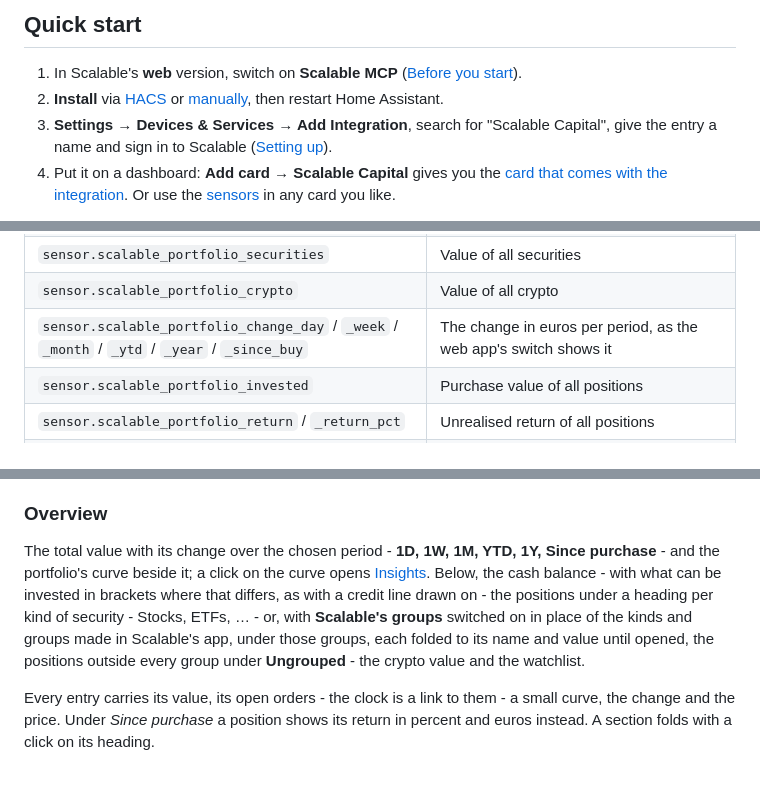
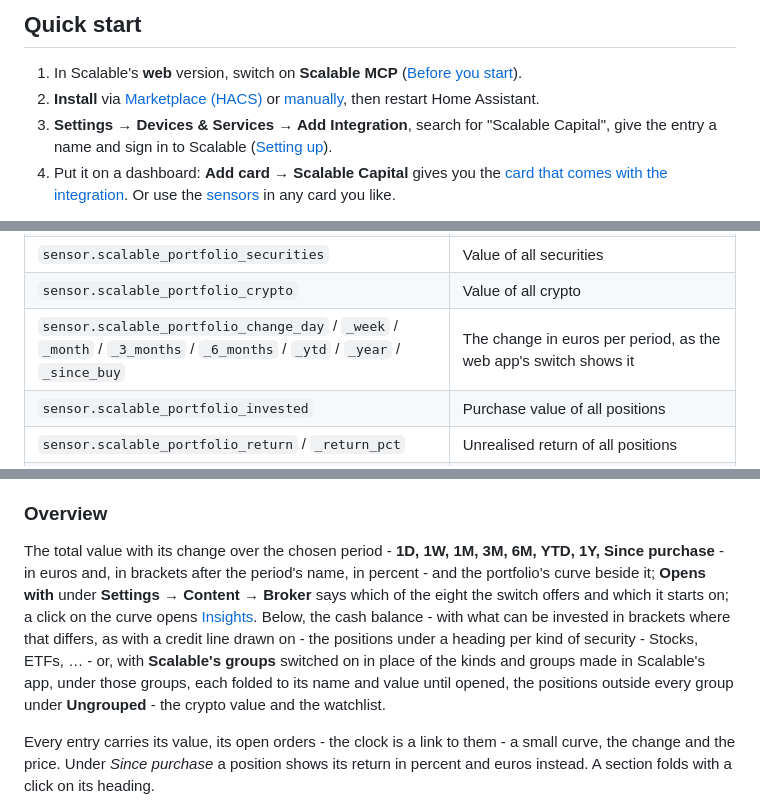
Before and after one commit to somansch/scalable, a Markdown page: README.md, 3 parts joined by grey strips. GitHub-like rendering; blank space fills up the shorter version.

```diff
--- a/README.md
+++ b/README.md
@@ -33,7 +35,7 @@ Typical reasons to use it:
 ## Quick start
 
 1. In Scalable's **web** version, switch on **Scalable MCP** ([Before you start](#before-you-start)).
-2. **Install** via [HACS](#hacs-recommended) or [manually](#manual), then restart Home Assistant.
+2. **Install** via [Marketplace (HACS)](#marketplace-hacs) or [manually](#manual), then restart Home Assistant.
 3. **Settings → Devices & Services → Add Integration**, search for "Scalable Capital", give the entry a name and sign in to Scalable ([Setting up](#setting-up)).
 4. Put it on a dashboard: **Add card → Scalable Capital** gives you the [card that comes with the integration](#scalable-card). Or use the [sensors](#created-entities) in any card you like.
 
@@ -121,7 +123,7 @@ Entity ids below assume the name *Scalable*.
 | `sensor.scalable_portfolio_cash` | Cash balance; attributes `buying_power`, `pending_buy_orders` |
 | `sensor.scalable_portfolio_securities` | Value of all securities |
 | `sensor.scalable_portfolio_crypto` | Value of all crypto |
-| `sensor.scalable_portfolio_change_day` / `_week` / `_month` / `_ytd` / `_year` / `_since_buy` | The change in euros per period, as the web app's switch shows it |
+| `sensor.scalable_portfolio_change_day` / `_week` / `_month` / `_3_months` / `_6_months` / `_ytd` / `_year` / `_since_buy` | The change in euros per period, as the web app's switch shows it |
 | `sensor.scalable_portfolio_invested` | Purchase value of all positions |
 | `sensor.scalable_portfolio_return` / `_return_pct` | Unrealised return of all positions |
 | `sensor.scalable_portfolio_type_stock`, `_type_etf`, … | Value per kind of security; attributes `positions`, `names`, `share_pct`, `invested`, `return`, `return_pct` |
@@ -225,7 +227,7 @@ Beside the title stand the time of the last update and a small symbol that reads
 
 ### Overview
 
-The total value with its change over the chosen period - **1D, 1W, 1M, YTD, 1Y, Since purchase** - and the portfolio's curve beside it; a click on the curve opens [Insights](#insights). Below, the cash balance - with what can be invested in brackets where that differs, as with a credit line drawn on - the positions under a heading per kind of security - Stocks, ETFs, … - or, with **Scalable's groups** switched on in place of the kinds and groups made in Scalable's app, under those groups, each folded to its name and value until opened, the positions outside every group under **Ungrouped** - the crypto value and the watchlist.
+The total value with its change over the chosen period - **1D, 1W, 1M, 3M, 6M, YTD, 1Y, Since purchase** - in euros and, in brackets after the period's name, in percent - and the portfolio's curve beside it; **Opens with** under **Settings → Content → Broker** says which of the eight the switch offers and which it starts on; a click on the curve opens [Insights](#insights). Below, the cash balance - with what can be invested in brackets where that differs, as with a credit line drawn on - the positions under a heading per kind of security - Stocks, ETFs, … - or, with **Scalable's groups** switched on in place of the kinds and groups made in Scalable's app, under those groups, each folded to its name and value until opened, the positions outside every group under **Ungrouped** - the crypto value and the watchlist.
 
 Every entry carries its value, its open orders - the clock is a link to them - a small curve, the change and the price. Under *Since purchase* a position shows its return in percent and euros instead. A section folds with a click on its heading.
 
```
Also changed, not shown: other parts of README.md (+18 -11 lines), CHANGELOG.md (+10 -0 lines), docs/scalable-card-percentage-3m-6m.png (added), 9 other files.
